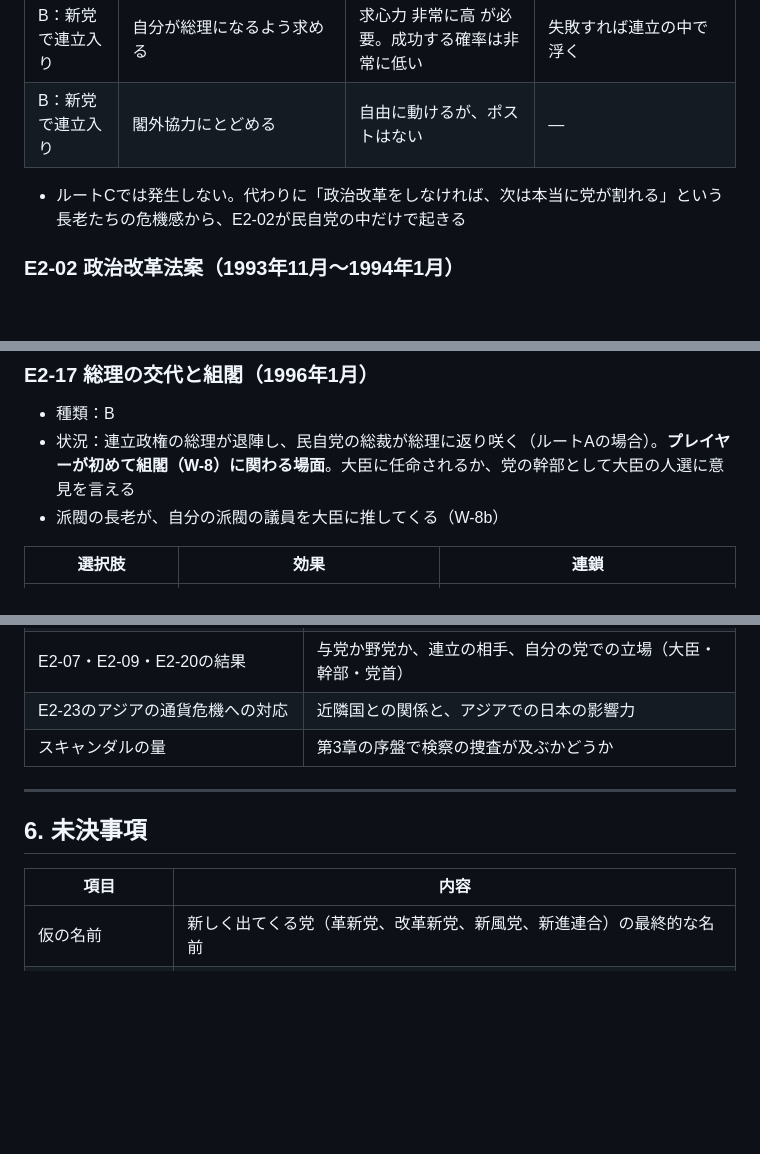
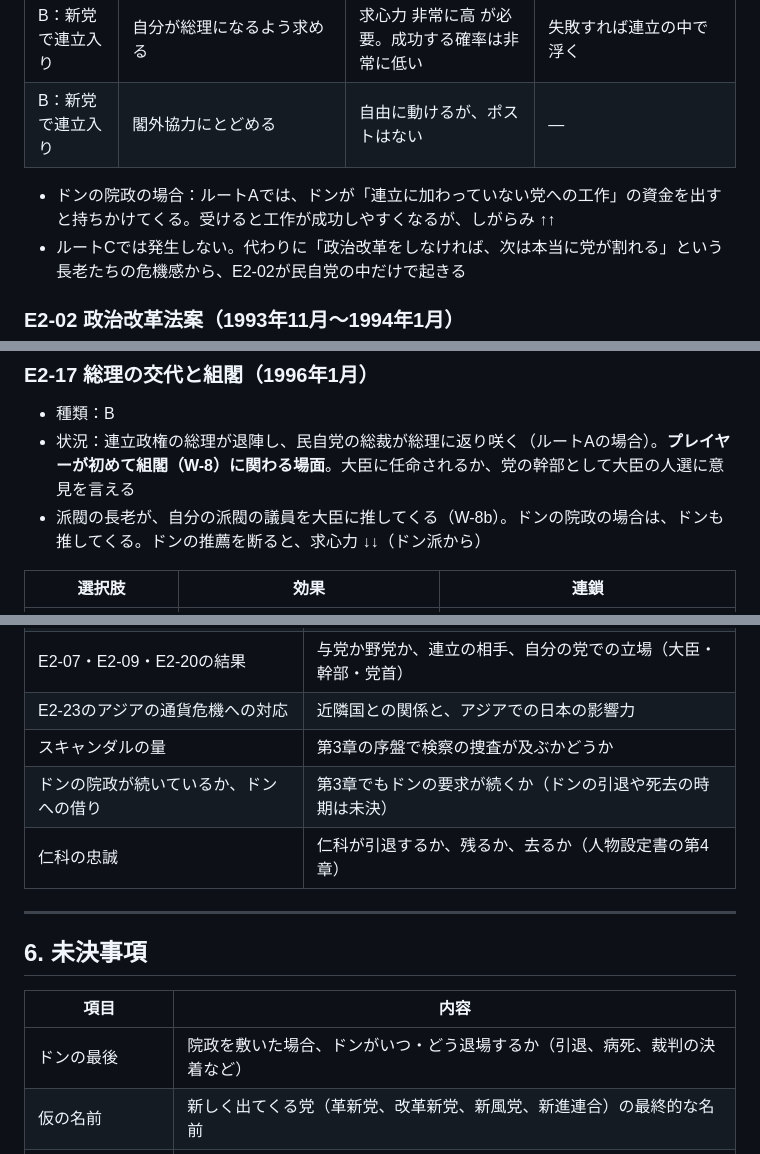
Before and after one commit to Investorkabuto/RE-BURST, a Markdown page: docs/events/chapter2.md, 3 parts joined by grey strips. Rendered like a GitHub page; blank space fills up the shorter version.

```diff
--- a/docs/events/chapter2.md
+++ b/docs/events/chapter2.md
@@ -193,6 +201,7 @@
 | B：新党で連立入り | 自分が総理になるよう求める | 求心力 非常に高 が必要。成功する確率は非常に低い | 失敗すれば連立の中で浮く |
 | B：新党で連立入り | 閣外協力にとどめる | 自由に動けるが、ポストはない | ― |
 
+- ドンの院政の場合：ルートAでは、ドンが「連立に加わっていない党への工作」の資金を出すと持ちかけてくる。受けると工作が成功しやすくなるが、しがらみ ↑↑
 - ルートCでは発生しない。代わりに「政治改革をしなければ、次は本当に党が割れる」という長老たちの危機感から、E2-02が民自党の中だけで起きる
 
 ### E2-02 政治改革法案（1993年11月〜1994年1月）
@@ -352,7 +362,7 @@
 ### E2-17 総理の交代と組閣（1996年1月）
 - 種類：B
 - 状況：連立政権の総理が退陣し、民自党の総裁が総理に返り咲く（ルートAの場合）。**プレイヤーが初めて組閣（W-8）に関わる場面**。大臣に任命されるか、党の幹部として大臣の人選に意見を言える
-- 派閥の長老が、自分の派閥の議員を大臣に推してくる（W-8b）
+- 派閥の長老が、自分の派閥の議員を大臣に推してくる（W-8b）。ドンの院政の場合は、ドンも推してくる。ドンの推薦を断ると、求心力 ↓↓（ドン派から）
 
 | 選択肢 | 効果 | 連鎖 |
 |---|---|---|
@@ -479,6 +490,8 @@
 | E2-07・E2-09・E2-20の結果 | 与党か野党か、連立の相手、自分の党での立場（大臣・幹部・党首） |
 | E2-23のアジアの通貨危機への対応 | 近隣国との関係と、アジアでの日本の影響力 |
 | スキャンダルの量 | 第3章の序盤で検察の捜査が及ぶかどうか |
+| ドンの院政が続いているか、ドンへの借り | 第3章でもドンの要求が続くか（ドンの引退や死去の時期は未決） |
+| 仁科の忠誠 | 仁科が引退するか、残るか、去るか（人物設定書の第4章） |
 
 ---
 
@@ -486,6 +499,7 @@
 
 | 項目 | 内容 |
 |---|---|
+| ドンの最後 | 院政を敷いた場合、ドンがいつ・どう退場するか（引退、病死、裁判の決着など） |
 | 仮の名前 | 新しく出てくる党（革新党、改革新党、新風党、新進連合）の最終的な名前 |
 | ルートごとの分量 | ルートA・B・Cで、イベントの中身をどこまで作り分けるか（最初はルートAだけ作り、B・Cは差分だけにする案） |
 | 総理になるルート | E2-07で第2章のうちに総理になれる道を残すか（第2章では総理にならないという原則との兼ね合い） |
```
Also changed, not shown: other parts of docs/events/chapter2.md (+15 -5 lines).
